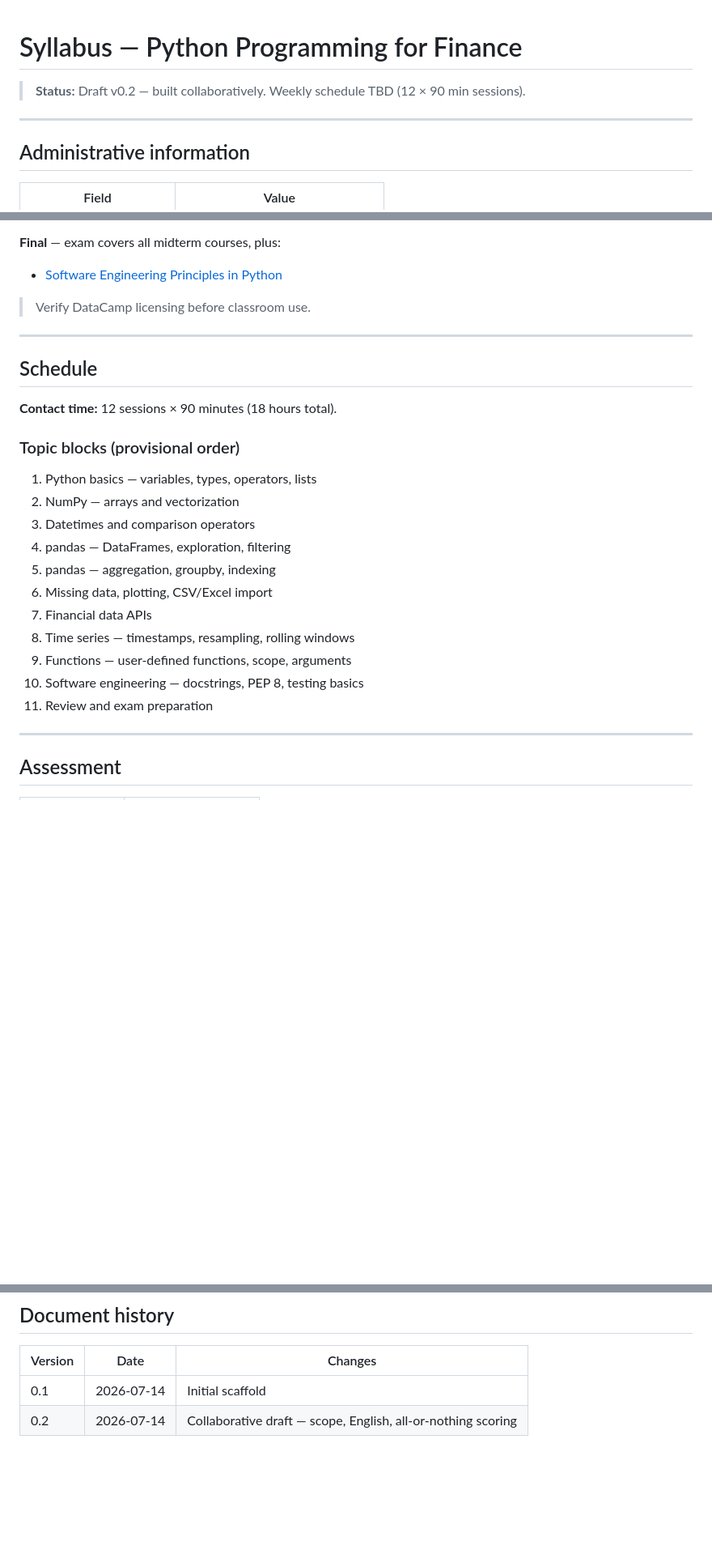
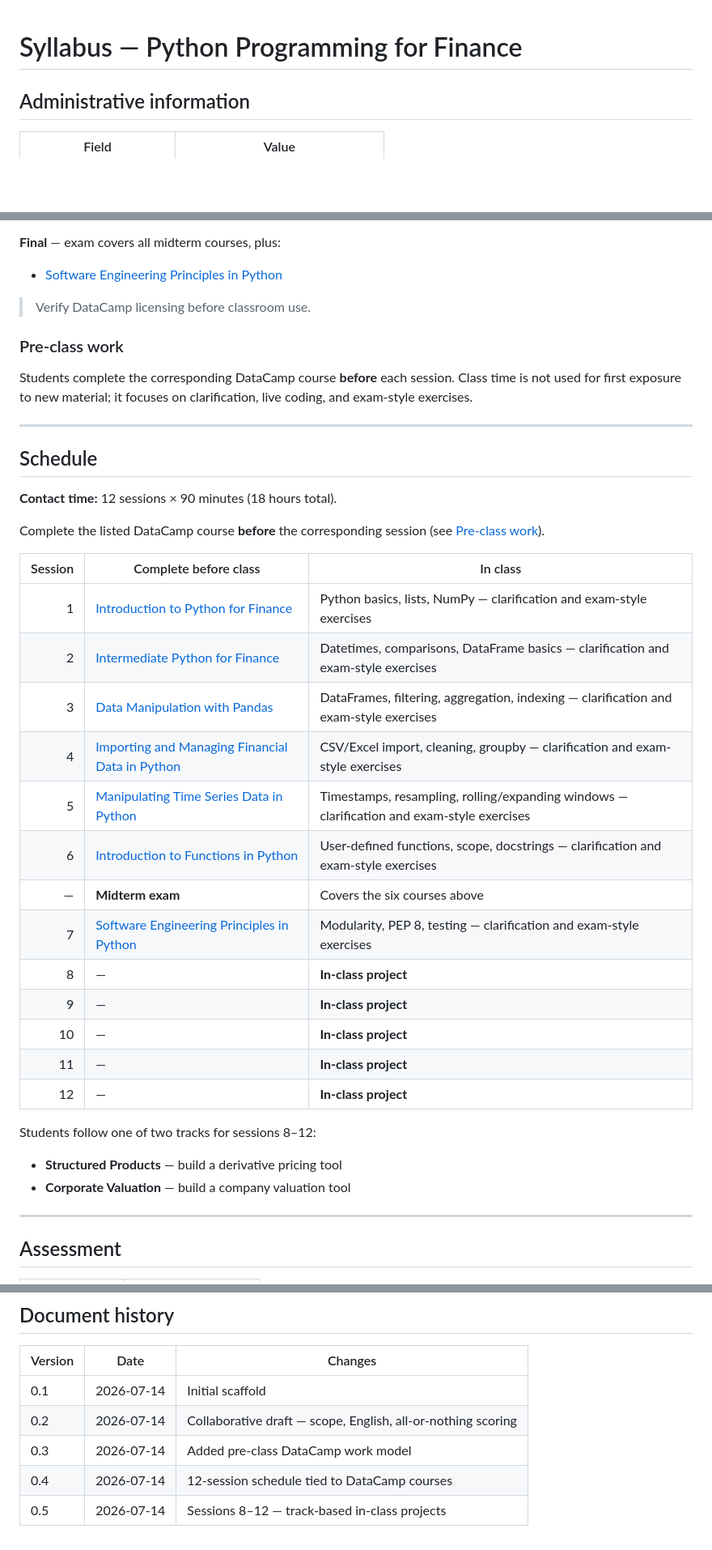
Before and after one commit to QuantLandi/python-m1, a Markdown page: syllabus.md, 3 parts joined by grey strips. Shown at 81% size. Rendered like a GitHub page; blank space fills up the shorter version.

Commit message:
finalize syllabus

```diff
--- a/syllabus.md
+++ b/syllabus.md
@@ -1,8 +1,4 @@
 # Syllabus — Python Programming for Finance
-
-> **Status:** Draft v0.2 — built collaboratively. Weekly schedule TBD (12 × 90 min sessions).
-
----
 
 ## Administrative information
 
@@ -63,25 +57,38 @@ Upon completion, students will be able to:
 
 > Verify DataCamp licensing before classroom use.
 
+### Pre-class work
+
+Students complete the corresponding DataCamp course **before** each session. Class time is not used for first exposure to new material; it focuses on clarification, live coding, and exam-style exercises.
+
 ---
 
 ## Schedule
 
 **Contact time:** 12 sessions × 90 minutes (18 hours total).
 
-### Topic blocks (provisional order)
+Complete the listed DataCamp course **before** the corresponding session (see [Pre-class work](#pre-class-work)).
 
-1. Python basics — variables, types, operators, lists
-2. NumPy — arrays and vectorization
-3. Datetimes and comparison operators
-4. pandas — DataFrames, exploration, filtering
-5. pandas — aggregation, groupby, indexing
-6. Missing data, plotting, CSV/Excel import
-7. Financial data APIs
-8. Time series — timestamps, resampling, rolling windows
-9. Functions — user-defined functions, scope, arguments
-10. Software engineering — docstrings, PEP 8, testing basics
-11. Review and exam preparation
+| Session | Complete before class | In class |
+|--------:|----------------------|----------|
+| 1 | [Introduction to Python for Finance](https://app.datacamp.com/learn/courses/introduction-to-python-for-finance) | Python basics, lists, NumPy — clarification and exam-style exercises |
+| 2 | [Intermediate Python for Finance](https://app.datacamp.com/learn/courses/intermediate-python-for-finance) | Datetimes, comparisons, DataFrame basics — clarification and exam-style exercises |
+| 3 | [Data Manipulation with Pandas](https://app.datacamp.com/learn/courses/data-manipulation-with-pandas) | DataFrames, filtering, aggregation, indexing — clarification and exam-style exercises |
+| 4 | [Importing and Managing Financial Data in Python](https://app.datacamp.com/learn/courses/importing-and-managing-financial-data-in-python) | CSV/Excel import, cleaning, groupby — clarification and exam-style exercises |
+| 5 | [Manipulating Time Series Data in Python](https://app.datacamp.com/learn/courses/manipulating-time-series-data-in-python) | Timestamps, resampling, rolling/expanding windows — clarification and exam-style exercises |
+| 6 | [Introduction to Functions in Python](https://app.datacamp.com/learn/courses/introduction-to-functions-in-python) | User-defined functions, scope, docstrings — clarification and exam-style exercises |
+| — | **Midterm exam** | Covers the six courses above |
+| 7 | [Software Engineering Principles in Python](https://app.datacamp.com/learn/courses/software-engineering-principles-in-python) | Modularity, PEP 8, testing — clarification and exam-style exercises |
+| 8 | — | **In-class project** |
+| 9 | — | **In-class project** |
+| 10 | — | **In-class project** |
+| 11 | — | **In-class project** |
+| 12 | — | **In-class project** |
+
+Students follow one of two tracks for sessions 8–12:
+
+- **Structured Products** — build a derivative pricing tool
+- **Corporate Valuation** — build a company valuation tool
 
 ---
 
@@ -138,3 +145,6 @@ Same format as the final exam. A new question set is used. Resit grade replaces
 |---------|------|---------|
 | 0.1 | 2026-07-14 | Initial scaffold |
 | 0.2 | 2026-07-14 | Collaborative draft — scope, English, all-or-nothing scoring |
+| 0.3 | 2026-07-14 | Added pre-class DataCamp work model |
+| 0.4 | 2026-07-14 | 12-session schedule tied to DataCamp courses |
+| 0.5 | 2026-07-14 | Sessions 8–12 — track-based in-class projects |
```
Also changed, not shown: other parts of syllabus.md (+0 -2 lines).
